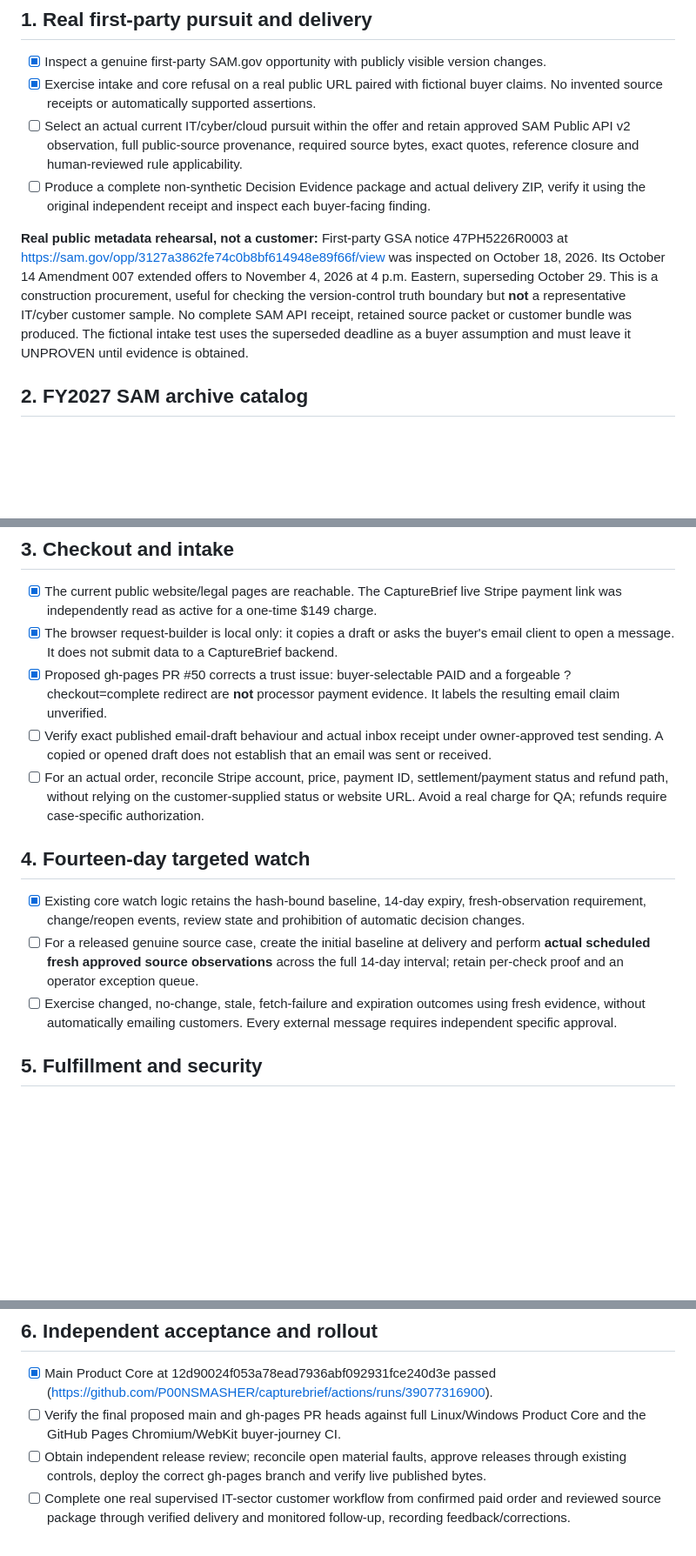
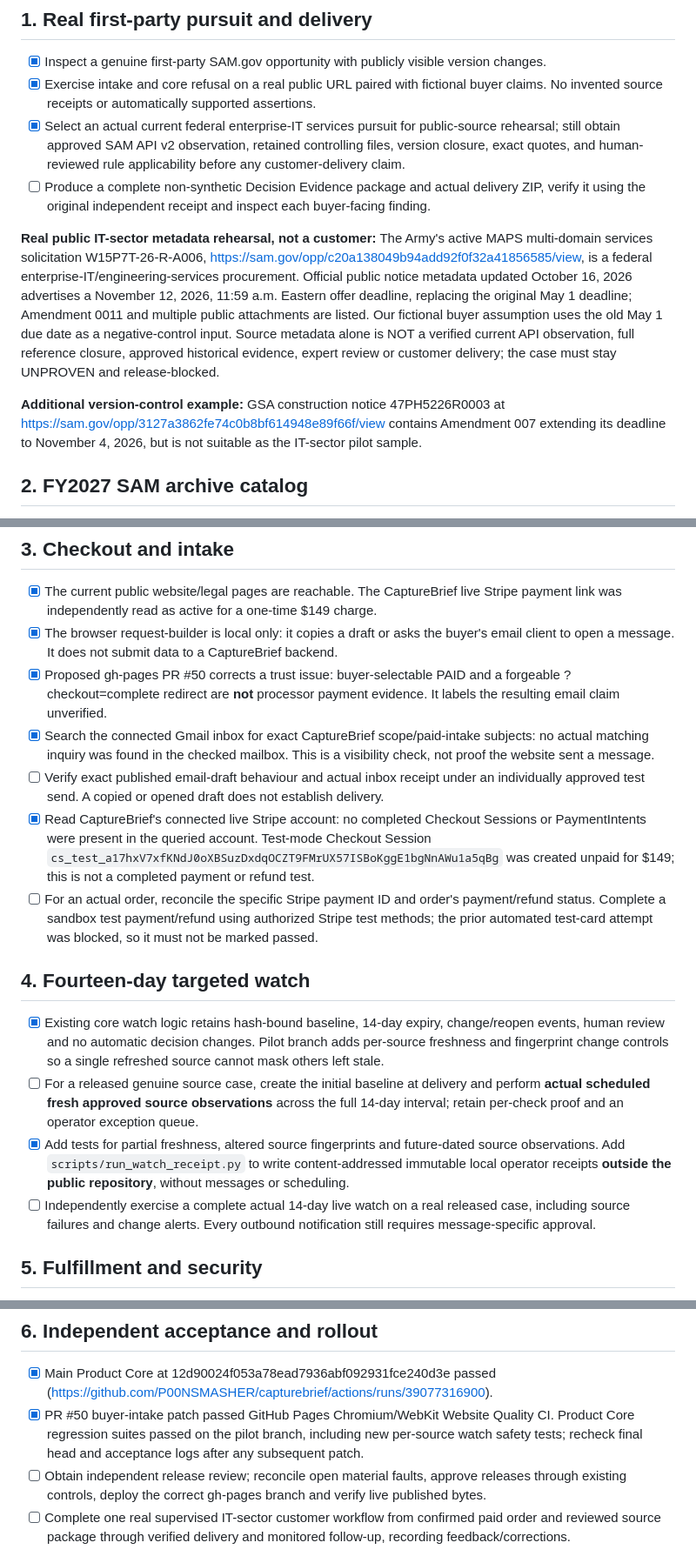
Before and after one commit to P00NSMASHER/capturebrief, a Markdown page: PILOT-ACCEPTANCE-2026-10-18.md, 3 parts joined by grey strips. Shown at 87% size. GitHub-like rendering; blank space fills up the shorter version.

Commit message:
docs(pilot): record real IT source, Stripe and inbox checks, and strengthened source-level watch

```diff
--- a/PILOT-ACCEPTANCE-2026-10-18.md
+++ b/PILOT-ACCEPTANCE-2026-10-18.md
@@ -7,10 +7,12 @@ Authoritative website: https://p00nsmasher.github.io/capturebrief/ on the gh-pag
 
 - [x] Inspect a genuine first-party SAM.gov opportunity with publicly visible version changes.
 - [x] Exercise intake and core refusal on a real public URL paired with fictional buyer claims. No invented source receipts or automatically supported assertions.
-- [ ] Select an actual current IT/cyber/cloud pursuit within the offer and retain approved SAM Public API v2 observation, full public-source provenance, required source bytes, exact quotes, reference closure and human-reviewed rule applicability.
+- [x] Select an actual current federal enterprise-IT services pursuit for public-source rehearsal; still obtain approved SAM API v2 observation, retained controlling files, version closure, exact quotes, and human-reviewed rule applicability before any customer-delivery claim.
 - [ ] Produce a complete non-synthetic Decision Evidence package and actual delivery ZIP, verify it using the original independent receipt and inspect each buyer-facing finding.
 
-**Real public metadata rehearsal, not a customer:** First-party GSA notice 47PH5226R0003 at https://sam.gov/opp/3127a3862fe74c0b8bf614948e89f66f/view was inspected on October 18, 2026. Its October 14 Amendment 007 extended offers to November 4, 2026 at 4 p.m. Eastern, superseding October 29. This is a construction procurement, useful for checking the version-control truth boundary but **not** a representative IT/cyber customer sample. No complete SAM API receipt, retained source packet or customer bundle was produced. The fictional intake test uses the superseded deadline as a buyer assumption and must leave it UNPROVEN until evidence is obtained.
+**Real public IT-sector metadata rehearsal, not a customer:** The Army's active MAPS multi-domain services solicitation W15P7T-26-R-A006, https://sam.gov/opp/c20a138049b94add92f0f32a41856585/view, is a federal enterprise-IT/engineering-services procurement. Official public notice metadata updated October 16, 2026 advertises a November 12, 2026, 11:59 a.m. Eastern offer deadline, replacing the original May 1 deadline; Amendment 0011 and multiple public attachments are listed. Our fictional buyer assumption uses the old May 1 due date as a negative-control input. Source metadata alone is NOT a verified current API observation, full reference closure, approved historical evidence, expert review or customer delivery; the case must stay UNPROVEN and release-blocked.
+
+**Additional version-control example:** GSA construction notice 47PH5226R0003 at https://sam.gov/opp/3127a3862fe74c0b8bf614948e89f66f/view contains Amendment 007 extending its deadline to November 4, 2026, but is not suitable as the IT-sector pilot sample.
 
 ## 2. FY2027 SAM archive catalog
 
@@ -24,14 +26,17 @@ Authoritative website: https://p00nsmasher.github.io/capturebrief/ on the gh-pag
 - [x] The current public website/legal pages are reachable. The CaptureBrief live Stripe payment link was independently read as active for a one-time $149 charge.
 - [x] The browser request-builder is local only: it copies a draft or asks the buyer's email client to open a message. It does not submit data to a CaptureBrief backend.
 - [x] Proposed gh-pages PR #50 corrects a trust issue: buyer-selectable PAID and a forgeable ?checkout=complete redirect are **not** processor payment evidence. It labels the resulting email claim unverified.
-- [ ] Verify exact published email-draft behaviour and actual inbox receipt under owner-approved test sending. A copied or opened draft does not establish that an email was sent or received.
-- [ ] For an actual order, reconcile Stripe account, price, payment ID, settlement/payment status and refund path, without relying on the customer-supplied status or website URL. Avoid a real charge for QA; refunds require case-specific authorization.
+- [x] Search the connected Gmail inbox for exact CaptureBrief scope/paid-intake subjects: no actual matching inquiry was found in the checked mailbox. This is a visibility check, not proof the website sent a message.
+- [ ] Verify exact published email-draft behaviour and actual inbox receipt under an individually approved test send. A copied or opened draft does not establish delivery.
+- [x] Read CaptureBrief's connected live Stripe account: no completed Checkout Sessions or PaymentIntents were present in the queried account. Test-mode Checkout Session `cs_test_a17hxV7xfKNdJ0oXBSuzDxdqOCZT9FMrUX57ISBoKggE1bgNnAWu1a5qBg` was created unpaid for $149; this is not a completed payment or refund test.
+- [ ] For an actual order, reconcile the specific Stripe payment ID and order's payment/refund status. Complete a sandbox test payment/refund using authorized Stripe test methods; the prior automated test-card attempt was blocked, so it must not be marked passed.
 
 ## 4. Fourteen-day targeted watch
 
-- [x] Existing core watch logic retains the hash-bound baseline, 14-day expiry, fresh-observation requirement, change/reopen events, review state and prohibition of automatic decision changes.
+- [x] Existing core watch logic retains hash-bound baseline, 14-day expiry, change/reopen events, human review and no automatic decision changes. Pilot branch adds per-source freshness and fingerprint change controls so a single refreshed source cannot mask others left stale.
 - [ ] For a released genuine source case, create the initial baseline at delivery and perform **actual scheduled fresh approved source observations** across the full 14-day interval; retain per-check proof and an operator exception queue.
-- [ ] Exercise changed, no-change, stale, fetch-failure and expiration outcomes using fresh evidence, without automatically emailing customers. Every external message requires independent specific approval.
+- [x] Add tests for partial freshness, altered source fingerprints and future-dated source observations. Add `scripts/run_watch_receipt.py` to write content-addressed immutable local operator receipts **outside the public repository**, without messages or scheduling.
+- [ ] Independently exercise a complete actual 14-day live watch on a real released case, including source failures and change alerts. Every outbound notification still requires message-specific approval.
 
 ## 5. Fulfillment and security
 
@@ -43,7 +48,7 @@ Authoritative website: https://p00nsmasher.github.io/capturebrief/ on the gh-pag
 ## 6. Independent acceptance and rollout
 
 - [x] Main Product Core at 12d90024f053a78ead7936abf092931fce240d3e passed (https://github.com/P00NSMASHER/capturebrief/actions/runs/39077316900).
-- [ ] Verify the final proposed main and gh-pages PR heads against full Linux/Windows Product Core and the GitHub Pages Chromium/WebKit buyer-journey CI.
+- [x] PR #50 buyer-intake patch passed GitHub Pages Chromium/WebKit Website Quality CI. Product Core regression suites passed on the pilot branch, including new per-source watch safety tests; recheck final head and acceptance logs after any subsequent patch.
 - [ ] Obtain independent release review; reconcile open material faults, approve releases through existing controls, deploy the correct gh-pages branch and verify live published bytes.
 - [ ] Complete one real supervised IT-sector customer workflow from confirmed paid order and reviewed source package through verified delivery and monitored follow-up, recording feedback/corrections.
 
```
